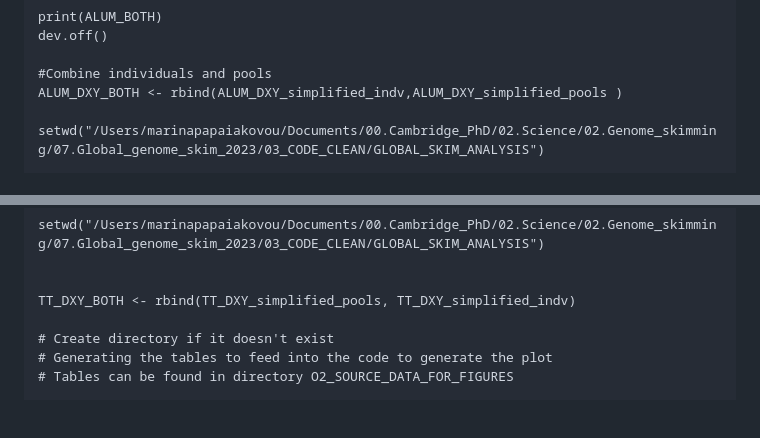
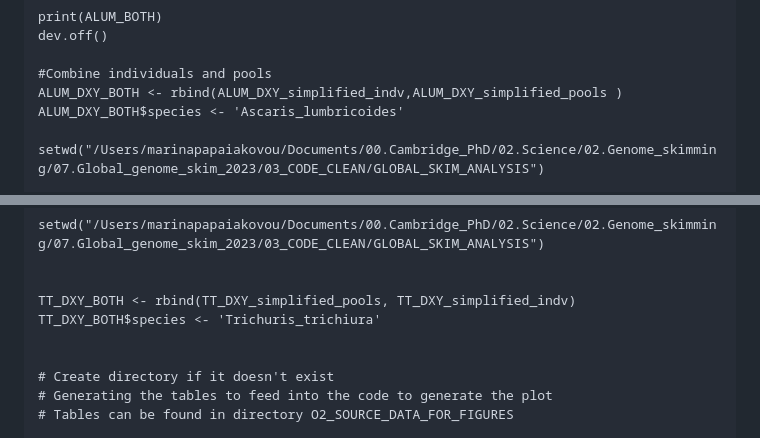
Before and after one commit to MarinaSci/Global_skim_analysis, a Markdown page: poo_worm_STH_global_skim_06_Dxy_HEATMAPS_ALUM_TT_POOLS_INDIVIDUALS.md, 2 parts joined by grey strips. GitHub-like rendering; blank space fills up the shorter version.

Commit message:
updated species name

```diff
--- a/poo_worm_STH_global_skim_06_Dxy_HEATMAPS_ALUM_TT_POOLS_INDIVIDUALS.md
+++ b/poo_worm_STH_global_skim_06_Dxy_HEATMAPS_ALUM_TT_POOLS_INDIVIDUALS.md
@@ -239,6 +239,7 @@ dev.off()
 
 #Combine individuals and pools
 ALUM_DXY_BOTH <- rbind(ALUM_DXY_simplified_indv,ALUM_DXY_simplified_pools )
+ALUM_DXY_BOTH$species <- 'Ascaris_lumbricoides'
 
 setwd("/Users/marinapapaiakovou/Documents/00.Cambridge_PhD/02.Science/02.Genome_skimming/07.Global_genome_skim_2023/03_CODE_CLEAN/GLOBAL_SKIM_ANALYSIS")
 
@@ -359,6 +360,8 @@ setwd("/Users/marinapapaiakovou/Documents/00.Cambridge_PhD/02.Science/02.Genome_
 
 
 TT_DXY_BOTH <- rbind(TT_DXY_simplified_pools, TT_DXY_simplified_indv)
+TT_DXY_BOTH$species <- 'Trichuris_trichiura'
+
 
 # Create directory if it doesn't exist
 # Generating the tables to feed into the code to generate the plot
```
